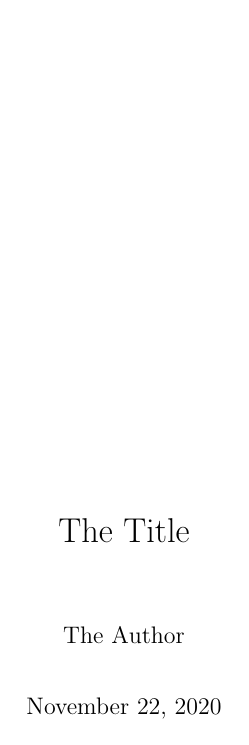
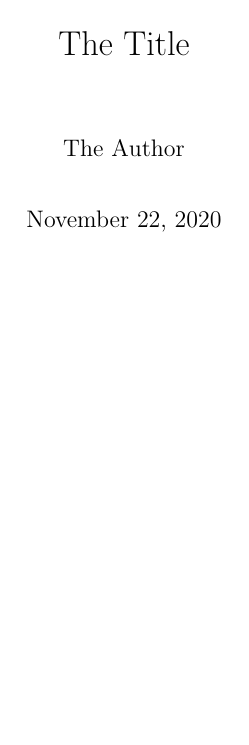
Before and after one commit to dd-post/pdf_latex_template, a LaTeX document (target.tex): the whole page. Compiled offline with pdfLaTeX.

Commit message:
Fix duplicate / unwanted lines

```diff
--- a/target.tex
+++ b/target.tex
@@ -14,7 +14,6 @@
 \usepackage{hyperref}               % Hyperlinks.
 \usepackage[bottom]{footmisc}       % Footnote at bottom.
 \usepackage{longtable}              % Multipage tables.
-\usepackage{titling}                % Title page.
 
 % No indent, space after paragraphs.
 \setlength{\parindent}{0pt}
@@ -44,10 +43,6 @@
 
 % Fake item for lists in tables.
 \newcommand{\tabitem}{\textbullet \hspace{0.5em}}
-
-% Title Commands.
-\renewcommand\maketitlehooka{\null\mbox{}\vfill}
-\renewcommand\maketitlehookd{\vfill\null}
 
 % Language setup.
 \lstset{language=C,
```
